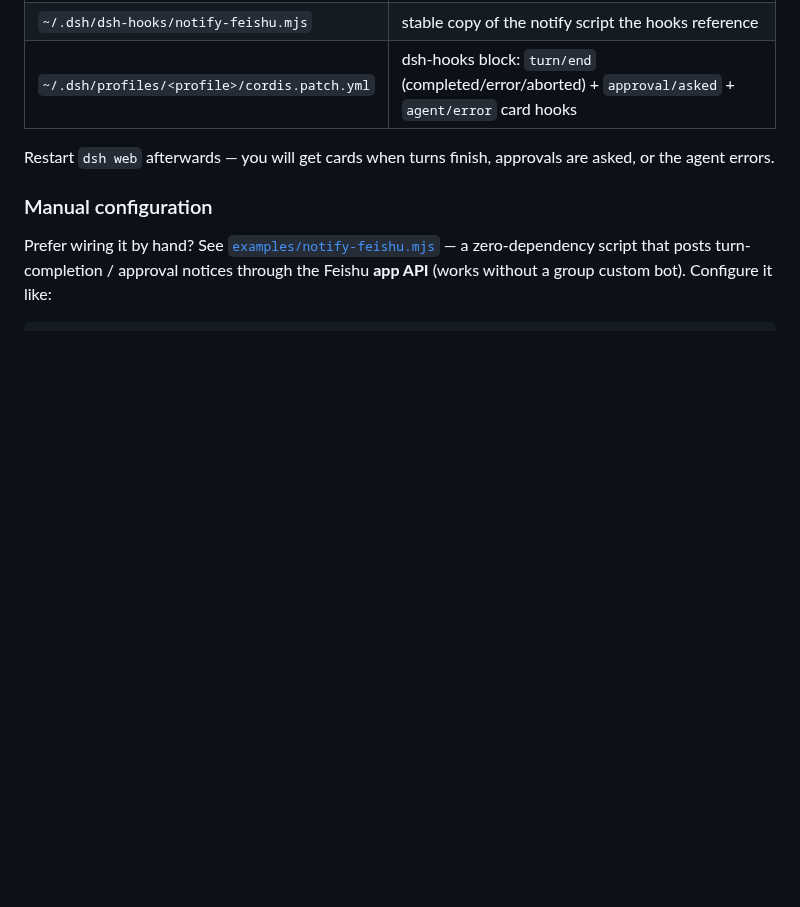
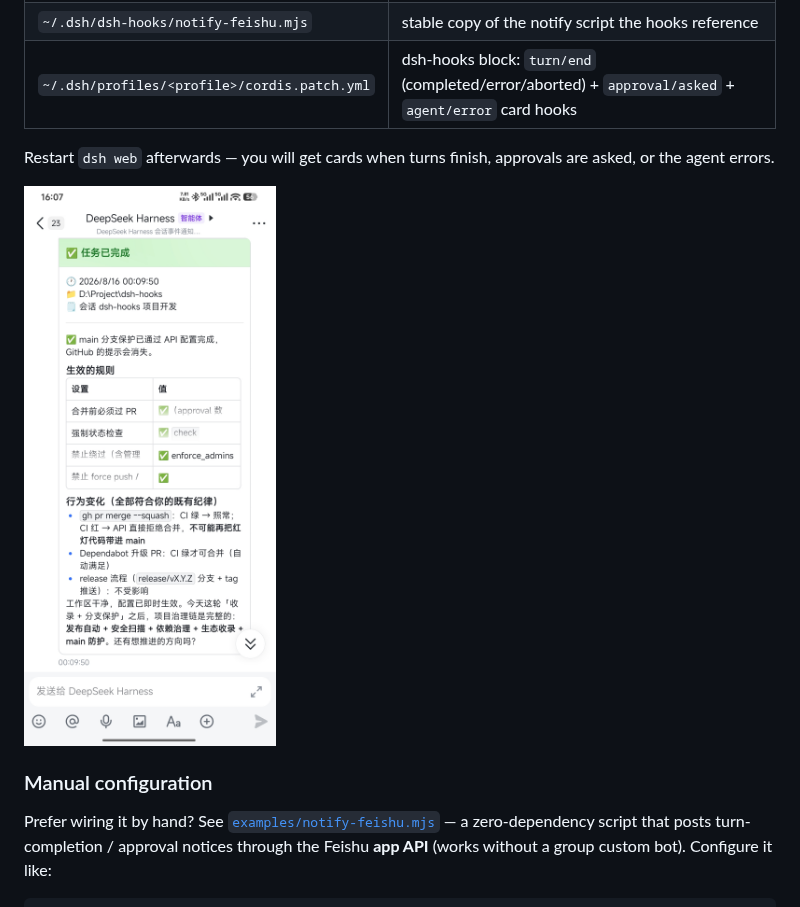
Before and after one commit to PeterBon/dsh-hooks, a Markdown page: README.md, the part around the change. Drawn GitHub-style; pictures changed too: assets/screenshot-1.jpg (added); blank space fills up the shorter version.

Commit message:
docs: add Feishu card screenshot to READMEs (#37)

```diff
--- a/README.md
+++ b/README.md
@@ -89,6 +89,8 @@ dsh-hooks feishu-test                  # send a test card with the stored creden
 
 Restart `dsh web` afterwards — you will get cards when turns finish, approvals are asked, or the agent errors.
 
+![Feishu card example](assets/screenshot-1.jpg)
+
 ### Manual configuration
 
 Prefer wiring it by hand? See [`examples/notify-feishu.mjs`](examples/notify-feishu.mjs) — a zero-dependency script that posts turn-completion / approval notices through the Feishu **app API** (works without a group custom bot). Configure it like:
```
Also changed, not shown: README.zh.md (+2 -0 lines).
